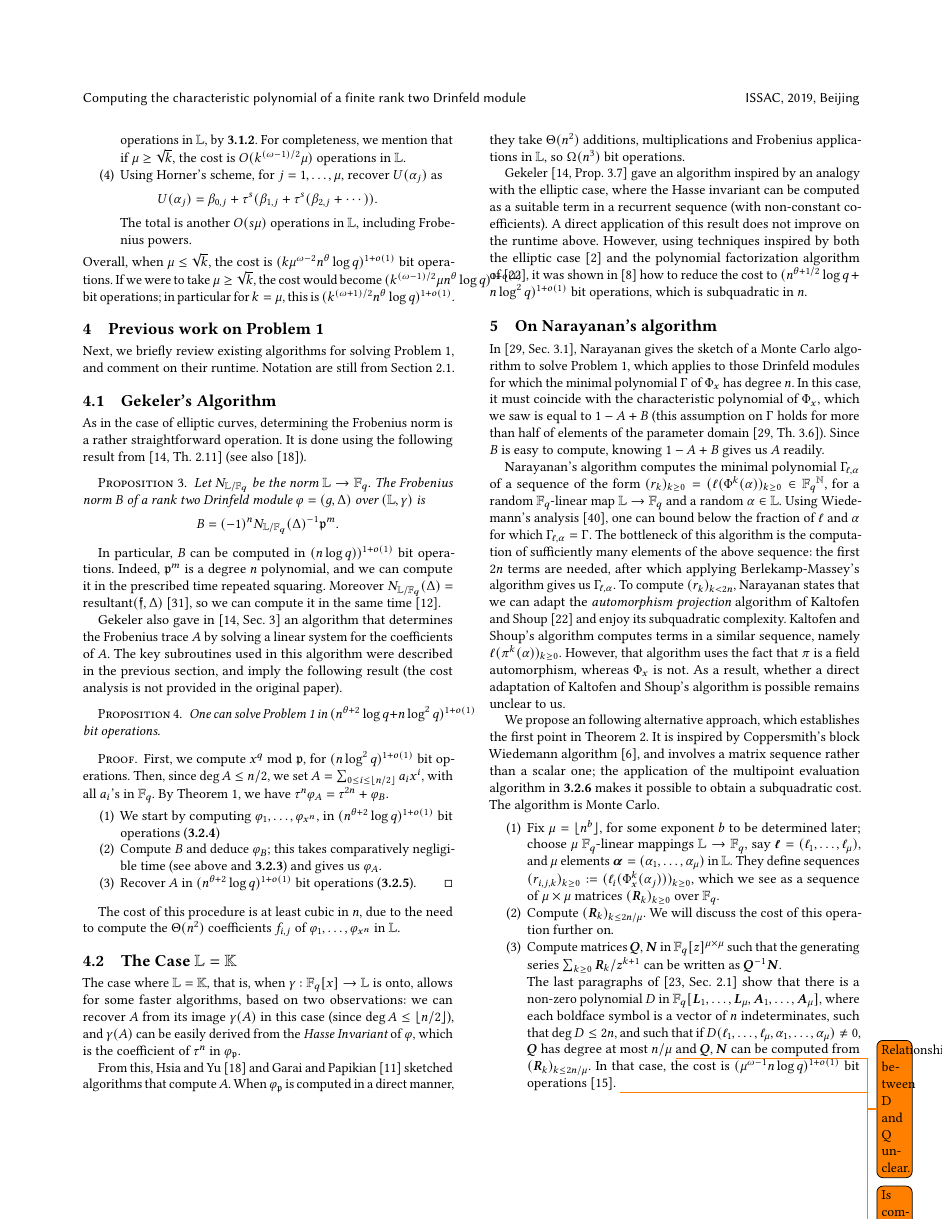
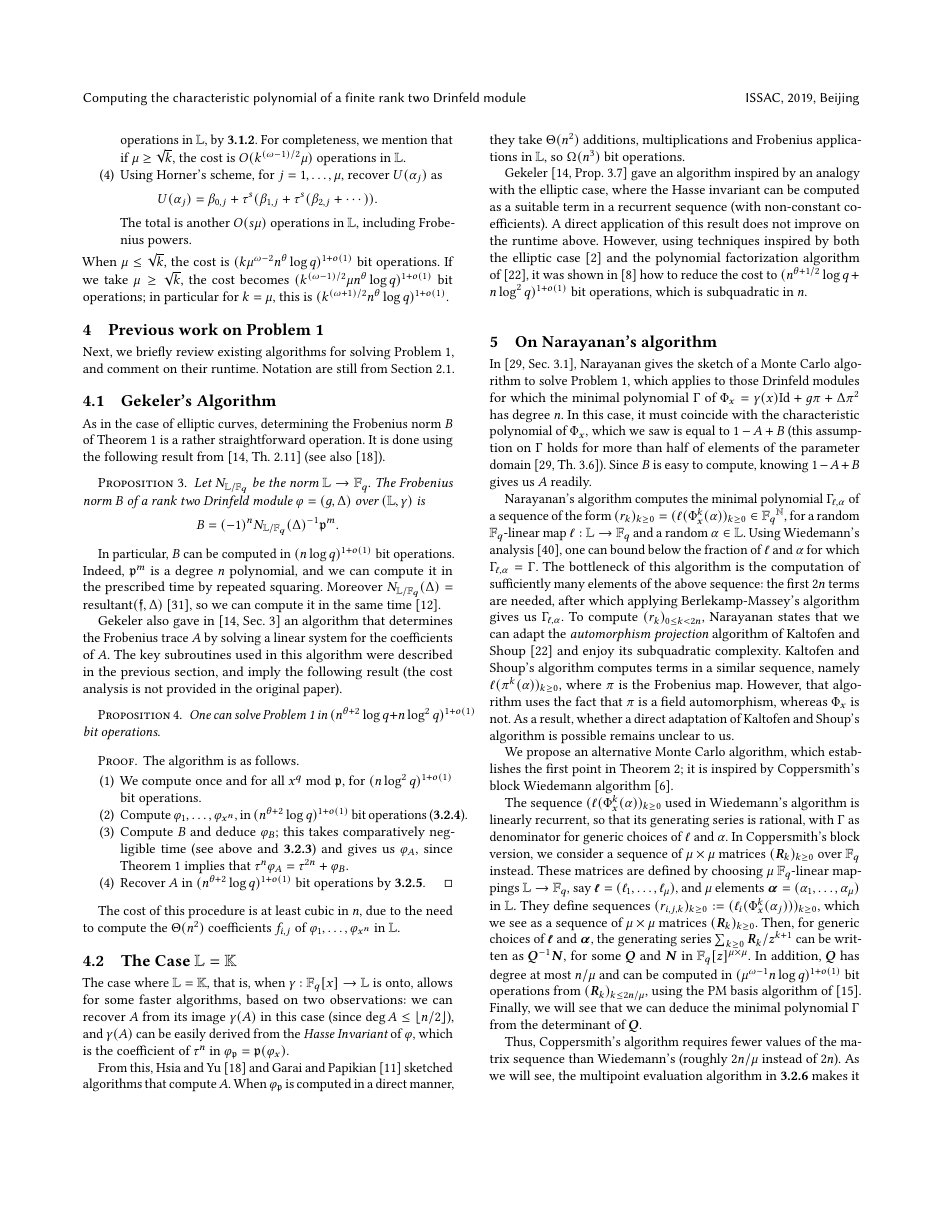
Before and after one commit to ymusleh/Drinfeld-paper, a LaTeX paper (drinfeld_charpoly.tex): page 5 of 8. Compiled offline with pdfLaTeX.

Commit message:
clean up

```diff
--- a/drinfeld_charpoly.tex
+++ b/drinfeld_charpoly.tex
@@ -752,9 +751,9 @@ $$U(\alpha_j) = \beta_{0,j} + \tau^s( \beta_{1,j} + \tau^s(\beta_{2,j}
   + \cdots )).$$ The total is another $O(s \mu)$ operations
 in $\L$, including Frobenius powers.
 \end{enumerate}
-Overall, when $\mu \le \sqrt{k}$, the cost is $(k \mu^{\omega-2}
-n^\theta \log q)^{1+ o(1)}$ bit operations. If we were to take $\mu\ge
-\sqrt{k}$, the cost would become $(k^{(\omega-1)/2} \mu n^\theta \log
+When $\mu \le \sqrt{k}$, the cost is $(k \mu^{\omega-2}
+n^\theta \log q)^{1+ o(1)}$ bit operations. If we take $\mu\ge
+\sqrt{k}$, the cost  becomes $(k^{(\omega-1)/2} \mu n^\theta \log
 q)^{1+ o(1)}$ bit operations; in particular for $k=\mu$, this is
 $(k^{(\omega+1)/2} n^\theta \log q)^{1+ o(1)}$.
 
@@ -772,18 +771,19 @@ from Section~\ref{ssec:not}.
 
 \subsection{Gekeler's Algorithm}\label{ssec:gek}
 
-As in the case of elliptic curves, determining the Frobenius norm is a
-rather straightforward operation. It is done using the following
-result from~\cite[Th.~2.11]{frobdist} (see also~\cite{HsYu00}).
+As in the case of elliptic curves, determining the Frobenius norm $B$
+of Theorem~\ref{charpoly} is a rather straightforward operation. It is
+done using the following result from~\cite[Th.~2.11]{frobdist} (see
+also~\cite{HsYu00}).
 
 \begin{proposition}\label{frobnorm}
 Let $N_{\L/\F_q}$ be the norm $\L \to \F_q$. The Frobenius norm $B$ of a rank two Drinfeld module $\varphi=(g,\Delta)$
   over $(\L,\gamma)$ is
   \[B = (-1)^n N_{\L/\F_q}(\Delta)^{-1}\frakp^m.\]
 \end{proposition}
-In particular, $B$ can be computed in $(n \log q))^{1+o(1)}$ bit
+In particular, $B$ can be computed in $(n \log q)^{1+o(1)}$ bit
 operations. Indeed, $\frakp^m$ is a degree $n$ polynomial, and we can
-compute it in the prescribed time repeated squaring. Moreover
+compute it in the prescribed time by repeated squaring. Moreover
 $N_{\L/\F_q}(\Delta) =
 \textnormal{resultant}(\frakf,\Delta)$~\cite{Pohst:1989:AAN:76692},
 so we can compute it in the same time~\cite{Gathen:2003:MCA:945759}.
@@ -798,18 +798,18 @@ cost analysis is not provided in the original paper).
   q + n \log^2 q)^{1+o(1)}$ bit operations.
 \end{proposition}
 \begin{proof}
-First, we compute $x^q\bmod \frakp$, for $(n \log^2 q)^{1+o(1)}$ bit
-operations. Then, since $\deg A \leq{n}/{2}$, we set $A = \sum_{0
-  \le i \leq \floor*{n/2}} a_i x^i$, with all $a_i$'s in $\F_q$. By
-Theorem~\ref{charpoly}, we have $\tau^n \varphi_A = \tau^{2n} +
-\varphi_B.$
+The algorithm is as follows.
 \begin{enumerate}
-\item We start by computing $\varphi_1,\dots,\varphi_{x^n}$, in
-$(n^{\theta+2} \log q)^{1+o(1)}$ bit operations ({\bf 3.2.4})
+\item We compute once and for all $x^q\bmod \frakp$, for $(n \log^2
+  q)^{1+o(1)}$ bit operations.
+\item Compute $\varphi_1,\dots,\varphi_{x^n}$, in
+$(n^{\theta+2} \log q)^{1+o(1)}$ bit operations ({\bf 3.2.4}).
 \item Compute $B$ and deduce $\varphi_B$; this takes comparatively
-negligible time (see above and {\bf 3.2.3}) and gives us $\varphi_A$.
+  negligible time (see above and {\bf 3.2.3}) and gives us
+  $\varphi_A$, since Theorem~\ref{charpoly} implies that $\tau^n
+  \varphi_A = \tau^{2n} + \varphi_B.$
 \item Recover $A$ in $(n^{\theta+2} \log q)^{1+o(1)}$
-bit operations ({\bf 3.2.5}). \qedhere
+bit operations by {\bf 3.2.5}. \qedhere
 \end{enumerate}
 \end{proof}
 The cost of this procedure is at least cubic in $n$, due to the need
@@ -825,7 +825,7 @@ onto, allows for some faster algorithms, based on two observations:
 we can recover $A$ from its image $\gamma(A)$ in this case (since
  $\deg A \le \floor*{n/2}$), and $\gamma(A)$ can be easily
 derived from the {\em Hasse Invariant} of $\varphi$, which is the
-coefficient of $\tau^{n}$ in $\varphi_{\frakp}$.
+coefficient of $\tau^{n}$ in $\varphi_{\frakp}={\frakp}(\varphi_x)$.
 
 From this, Hsia and Yu~\cite{HsYu00} and Garai and
 Papikian~\cite{GaPa18} sketched algorithms that compute $A$.  When
@@ -850,50 +850,67 @@ is subquadratic in $n$.
 
 \section{On Narayanan's algorithm}\label{sec:narayanan}
 
-In~\cite[Sec.~3.1]{Narayanan18}, Narayanan gives the sketch of a
-Monte Carlo algorithm to solve Problem~\ref{pb1}, which applies to
-those Drinfeld modules for which the minimal polynomial $\Gamma$ of
-$\Phi_x$ has degree $n$. In this case, it must coincide with the
-characteristic polynomial of $\Phi_x$, which we saw is equal to
-$1-A+B$ (this assumption on $\Gamma$ holds for more than half of
-elements of the parameter domain~\cite[Th.~3.6]{Narayanan18}). Since
-$B$ is easy to compute, knowing $1-A+B$ gives us $A$ readily.
+In~\cite[Sec.~3.1]{Narayanan18}, Narayanan gives the sketch of a Monte
+Carlo algorithm to solve Problem~\ref{pb1}, which applies to those
+Drinfeld modules for which the minimal polynomial $\Gamma$ of
+$\Phi_x=\gamma(x){\rm Id} + g \pi + \Delta \pi^2$ has degree $n$. In
+this case, it must coincide with the characteristic polynomial of
+$\Phi_x$, which we saw is equal to $1-A+B$ (this assumption on
+$\Gamma$ holds for more than half of elements of the parameter
+domain~\cite[Th.~3.6]{Narayanan18}). Since $B$ is easy to compute,
+knowing $1-A+B$ gives us $A$ readily.
 
 Narayanan's algorithm computes the minimal polynomial
 $\Gamma_{\ell,\alpha}$ of a sequence of the form $(r_k)_{k \ge 0} =
-(\ell(\Phi^k(\alpha))_{k\ge 0} \in {\F_q}^\N$, for a random $\F_q$-linear
-map $\L\to\F_q$ and a random $\alpha \in \L$. Using Wiedemann's
+(\ell(\Phi_x^k(\alpha))_{k\ge 0} \in {\F_q}^\N$, for a random $\F_q$-linear
+map $\ell:\L\to\F_q$ and a random $\alpha \in \L$. Using Wiedemann's
 analysis~\cite{Wiedemann:1986:SSL:13738.13744}, one can bound below
 the fraction of $\ell$ and $\alpha$ for which
 $\Gamma_{\ell,\alpha}=\Gamma$.
 The bottleneck of this algorithm is the computation of sufficiently
 many elements of the above sequence: the first $2n$ terms are needed,
 after which applying Berlekamp-Massey's algorithm gives us
-$\Gamma_{\ell,\alpha}$. To compute $(r_k)_{k < 2n}$, Narayanan states
+$\Gamma_{\ell,\alpha}$. To compute $(r_k)_{0 \le k < 2n}$, Narayanan states
 that we can adapt the {\em automorphism projection} algorithm of
 Kaltofen and Shoup~\cite{KaSh98} and enjoy its subquadratic
 complexity. Kaltofen and Shoup's algorithm computes terms in a similar
-sequence, namely $\ell(\pi^k(\alpha))_{k\ge 0}$. However, that
+sequence, namely $\ell(\pi^k(\alpha))_{k\ge 0}$, where $\pi$ is
+the Frobenius map. However, that
 algorithm uses the fact that $\pi$ is a field automorphism, whereas
 $\Phi_x$ is not. As a result, whether a direct adaptation of Kaltofen
 and Shoup's algorithm is possible remains unclear to us.
 
-We propose an following alternative approach, which establishes the
-first point in Theorem~\ref{theo:main}.  It is inspired by
-Coppersmith's block Wiedemann algorithm~\cite{Coppersmith94}, and
-involves a matrix sequence rather than a scalar one; the application
-of the multipoint evaluation algorithm in {\bf 3.2.6} makes it
-possible to obtain a subquadratic cost.  The algorithm is Monte Carlo.
+We propose an alternative Monte Carlo algorithm, which
+establishes the first point in Theorem~\ref{theo:main}; it is
+inspired by Coppersmith's block Wiedemann
+algorithm~\cite{Coppersmith94}.
+
+The sequence $(\ell(\Phi_x^k(\alpha))_{k\ge 0}$ used in Wiedemann's
+algorithm is linearly recurrent, so that its generating series is
+rational, with $\Gamma$ as denominator for generic choices of $\ell$
+and $\alpha$. In Coppersmith's block version, we consider a sequence
+of $\mu \times \mu$ matrices $({\bm R}_k)_{k \ge 0}$ over $\F_q$
+instead. These matrices are defined by choosing $\mu$ $\F_q$-linear
+mappings $\L\to\F_q$, say ${\bm \ell}=(\ell_1,\dots,\ell_\mu)$, and
+$\mu$ elements ${\bm \alpha}=(\alpha_1,\dots,\alpha_\mu)$ in $\L$.
+They define sequences $(r_{i,j,k})_{k \ge 0} :=
+(\ell_i(\Phi_x^k(\alpha_j)))_{k \ge 0}$, which we see as a sequence of
+$\mu \times \mu$ matrices $({\bm R}_k)_{k \ge 0}$.  Then, for generic
+choices of ${\bm \ell}$ and ${\bm \alpha}$, the generating series
+$\sum_{k \ge 0} {\bm R}_k / z^{k+1}$ can be written as ${\bm
+  Q}^{-1}{\bm N}$, for some ${\bm Q}$ and ${\bm N}$ in $\F_q[z]^{\mu
+  \times \mu}$.  In addition, ${\bm Q}$ has degree at most $n/\mu$ and
+can be computed in $(\mu^{\omega-1} n \log q)^{1+o(1)}$ bit operations
+from $({\bm R}_k)_{k \le 2n/\mu}$, using the PM basis algorithm
+of~\cite{GiJeVi03}. Finally, we will see that we can deduce the
+minimal polynomial $\Gamma$ from the determinant of ${\bm Q}$.
+
+
+Thus, Coppersmith's algorithm requires fewer values of the matrix
+sequence than Wiedemann's (roughly $2n/\mu$ instead of $2n$). As we
+will see, the multipoint evaluation algorithm in {\bf 3.2.6} makes it
+possible to compute all required matrices in subquadratic time.
+The overview of the algorithm is thus the following.
 \begin{enumerate}
 \item Fix $\mu=\lfloor n^{b} \rfloor$, for some exponent $b$ to be
   determined later; choose $\mu$ $\F_q$-linear mappings $\L\to\F_q$,
-  say ${\bm \ell}=(\ell_1,\dots,\ell_\mu)$, and $\mu$ elements ${\bm
-    \alpha}=(\alpha_1,\dots,\alpha_\mu)$ in $\L$.  They define
-  sequences $(r_{i,j,k})_{k \ge 0} := (\ell_i(\Phi_x^k(\alpha_j)))_{k
-    \ge 0}$, which we see as a sequence of $\mu \times \mu$ matrices
-  $({\bm R}_k)_{k \ge 0}$ over $\F_q$.
-\item Compute $({\bm R}_k)_{k \le 2n/\mu}$. We will discuss
-  the cost of this operation further on.
-\item Compute matrices ${\bm Q}, {\bm N}$ in $\F_q[z]^{\mu \times
-  \mu}$ such that the generating series $\sum_{k \ge 0} {\bm R}_k /
-  z^{k+1}$ can be written as ${\bm Q}^{-1}{\bm N}$.
@@ -900,10 +931 @@ possible to obtain a subquadratic cost.  The algorithm is Monte Carlo.
 
-  The last paragraphs of~\cite[Sec.~2.1]{KaVi04} show that there is
-  a non-zero polynomial $D$ in $\F_q[{\bm L}_1,\dots,{\bm L}_\mu,{\bm
-      A}_1,\dots,{\bm A}_\mu]$, where each boldface symbol is a vector
-  of $n$ indeterminates, such that $\deg D \le 2n$, and such that if
-  $D({\ell}_1,\dots,{\ell}_\mu,{\alpha}_1,\dots,{\alpha}_\mu)\ne 0$,
-  ${\bm Q}$ has degree at most $n/\mu$ \todo{Relationship between D and Q unclear.} and ${\bm Q}, {\bm N}$ can be
-  computed \todo{Is computing $\bm N$ necessary?} from $({\bm R}_k)_{k \le 2n/\mu}$.  In that case,
-  the cost is $(\mu^{\omega-1} n \log q)^{1+o(1)}$ bit
-  operations~\cite{GiJeVi03}. \todo{Cite or explain specific algorithm used to compute Q}
@@ -916 +934,0 @@ possible to obtain a subquadratic cost.  The algorithm is Monte Carlo.
-  By~\cite[Th.~2.12]{KaVi04}, $\Gamma^*$ divides the characteristic
```
Also changed, not shown: drinfeld_charpoly.tex (126 more changed lines).
